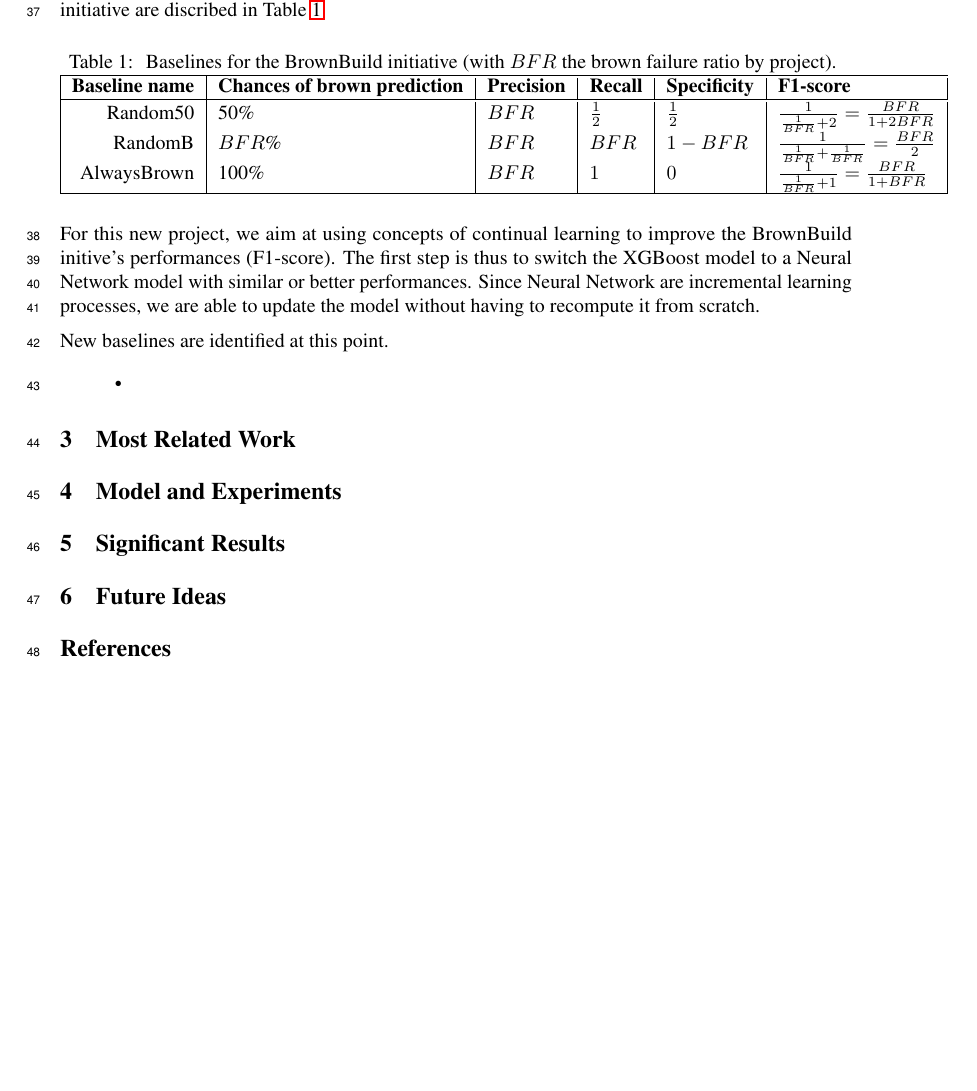
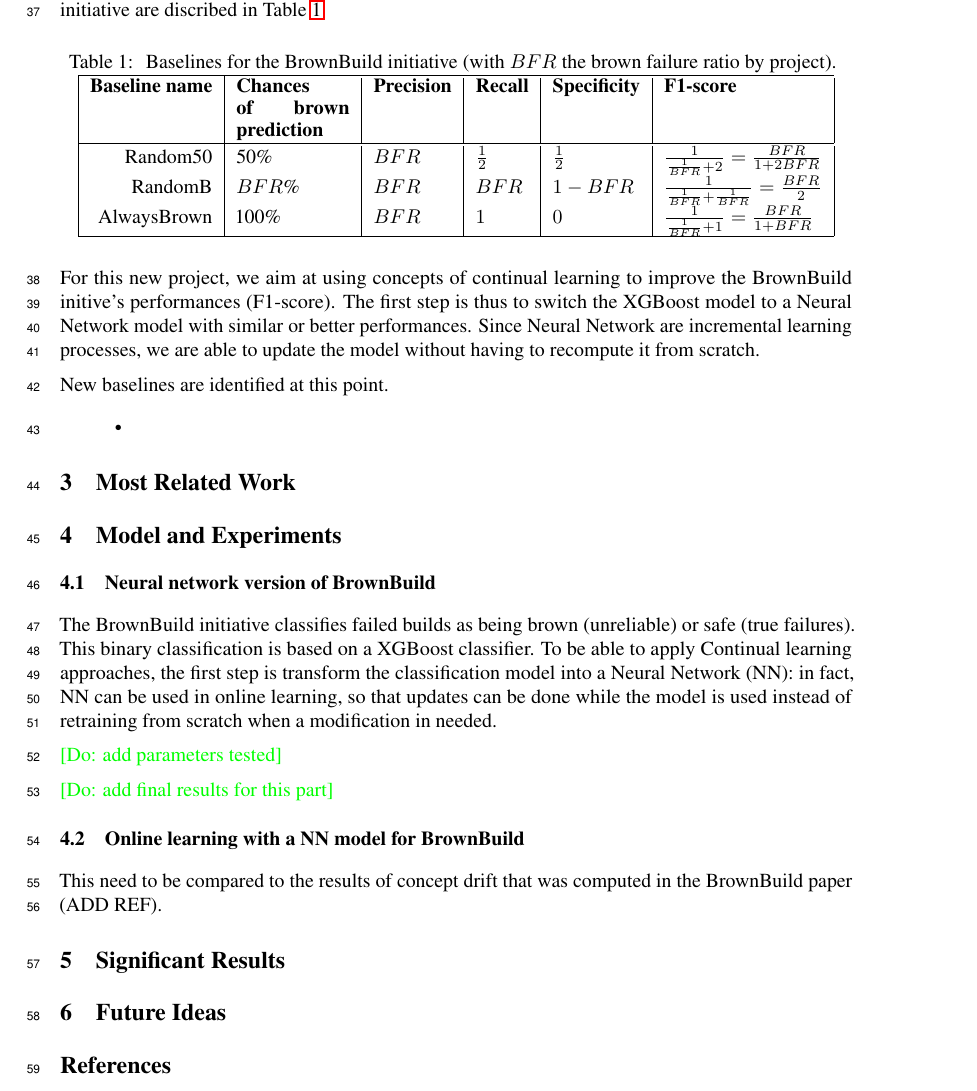
Before and after one commit to olewicki/CLUbi_template, a LaTeX document (project_report.tex, which reads tex/model_exp.tex, tex/problem.tex): part of page 2 of 2, cut so that both start at the same text. Compiled offline with pdfLaTeX.

Commit message:
Start of Model and experiments

```diff
--- a/project_report.tex
+++ b/project_report.tex
@@ -21,8 +21,14 @@
 \usepackage{amsfonts}       % blackboard math symbols
 \usepackage{nicefrac}       % compact symbols for 1/2, etc.
 \usepackage{microtype}      % microtypography
+\usepackage{xcolor}
+\title{Continual learning in the game development context\\Collaboration with La Forge, Ubisoft }
 
-\title{Continual learning in the game development context\\Collaboration with La Forge, Ubisoft }
+\newcommand{\sarath}[1]{\textcolor{red}{[Sarath: #1]}}
+\newcommand{\Mat}[1]{\textcolor{cyan}{[Mat: #1]}}
+\newcommand{\mat}[1]{\textcolor{cyan}{[Mat: #1]}}
+\newcommand{\Do}[1]{\textcolor{green}{[Do: #1]}}
+
 
 \begin{document}
 
--- a/tex/model_exp.tex
+++ b/tex/model_exp.tex
@@ -5,3 +5,16 @@
 %As the model evolves over time, do not edit the already described model. Write a new version of the model. Treat this section as a research log. Not as a research paper.
 %
 %Use the images folder to put all your images. Use \textit{meetings.tex} to maintain a log of all the project meetings and weekly to-do list.
+
+\subsection{Neural network version of BrownBuild}
+
+The BrownBuild initiative classifies failed builds as being brown (unreliable) or safe (true failures). This binary classification is based on a XGBoost classifier.
+To be able to apply Continual learning approaches, the first step is transform the classification model into a Neural Network (NN): in fact, NN can be used in online learning, so that updates can be done while the model is used instead of retraining from scratch when a modification in needed.
+
+\Do{add parameters tested}
+
+\Do{add final results for this part}
+
+\subsection{Online learning with a NN model for BrownBuild}
+
+This need to be compared to the results of concept drift that was computed in the BrownBuild paper (ADD REF).
--- a/tex/problem.tex
+++ b/tex/problem.tex
@@ -26,7 +26,7 @@ The baseline that were used in the BrownBuild initiative are discribed in Table~
 \begin{table*}[h!]
 	\centering
 	\caption{\label{brownbuild:baselines} Baselines for the BrownBuild initiative (with $BFR$ the brown failure ratio by project). }
-	\begin{tabular}{|r|l|l|l|l|l|}
+	\begin{tabular}{|r|p{2cm}|l|l|l|l|}
 		\hline
 		\\[-1em]
 		\textbf{Baseline name}& \textbf{Chances of brown prediction}& \textbf{Precision} & \textbf{Recall} & \textbf{Specificity} & \textbf{F1-score}\\
```
Also changed, not shown: tex/motivation.tex (line endings or trailing spaces).
